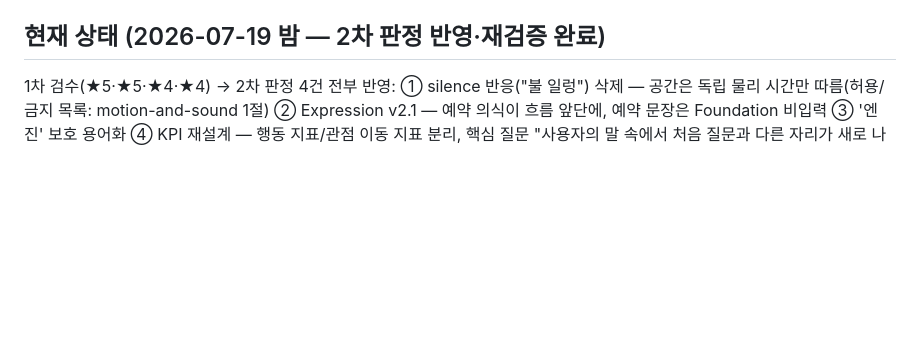
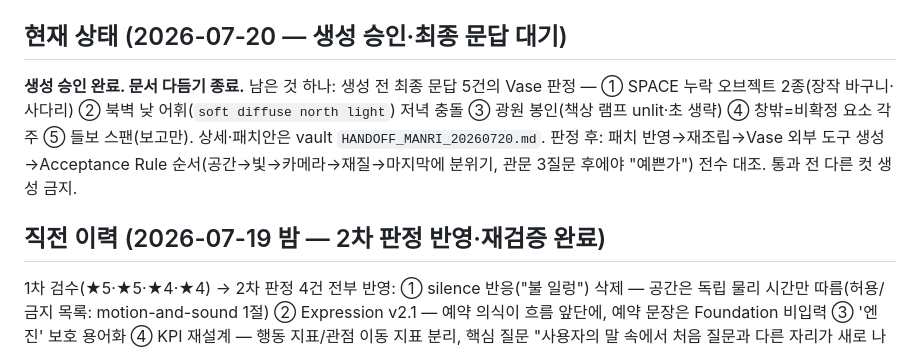
Before and after one commit to sapmanri/mimesis-perspective-engine, a Markdown page: CLAUDE.md, the part around the change. GitHub-like rendering; blank space fills up the shorter version.

Commit message:
docs: CLAUDE.md 현재 상태 — 생성 승인 완료, 최종 문답 5건 판정 대기 (인계: vault HANDOFF_MANRI_20260720)
Co-Authored-By: Claude Fable 5 <noreply@anthropic.com>

```diff
--- a/CLAUDE.md
+++ b/CLAUDE.md
@@ -43,7 +43,10 @@
 - GitHub Pages(문서 열람용)는 main/root Jekyll — 문서에 `{{` `{%` 넣지 말 것.
 - 명령 체인 `&&`만, 게이트는 `> log 2>&1; RC=$?`로 exit 직접 검사, 검증기는 음성 테스트 필수.
 
-## 현재 상태 (2026-07-19 밤 — 2차 판정 반영·재검증 완료)
+## 현재 상태 (2026-07-20 — 생성 승인·최종 문답 대기)
+**생성 승인 완료. 문서 다듬기 종료.** 남은 것 하나: 생성 전 최종 문답 5건의 Vase 판정 — ① SPACE 누락 오브젝트 2종(장작 바구니·사다리) ② 북벽 낮 어휘(`soft diffuse north light`) 저녁 충돌 ③ 광원 봉인(책상 램프 unlit·초 생략) ④ 창밖=비확정 요소 각주 ⑤ 들보 스팬(보고만). 상세·패치안은 vault `HANDOFF_MANRI_20260720.md`. 판정 후: 패치 반영→재조립→Vase 외부 도구 생성→Acceptance Rule 순서(공간→빛→카메라→재질→마지막에 분위기, 관문 3질문 후에야 "예쁜가") 전수 대조. 통과 전 다른 컷 생성 금지.
+
+## 직전 이력 (2026-07-19 밤 — 2차 판정 반영·재검증 완료)
 1차 검수(★5·★5·★4·★4) → 2차 판정 4건 전부 반영: ① silence 반응("불 일렁") 삭제 — 공간은 독립 물리 시간만 따름(허용/금지 목록: motion-and-sound 1절) ② Expression v2.1 — 예약 의식이 흐름 앞단에, 예약 문장은 Foundation 비입력 ③ '엔진' 보호 용어화 ④ KPI 재설계 — 행동 지표/관점 이동 지표 분리, 핵심 질문 "사용자의 말 속에서 처음 질문과 다른 자리가 새로 나타났는가", 자동 판정은 내부 검토용만(결제·등급·평가 연결 금지).
 **확정: Constitution(개정 규율 수정 조건 이행) · Manifesto v1.1 · Foundation Contract.** 재검증 2차·3차 모두 신규 모순 0건 (`docs/CONSTITUTION_VALIDATION_20260719.md`).
 **예약 순서 확정 (3차 봉합)**: 좌석 선택·입장 문장 발급 = 사전 예약 단계 / 입장 = 문 앞 확인("예약하고 오셨나요?")→예약된 자리로 안내. 둘러보기(세션 없음)와 예약 세션 분리. 비예약자에게 거짓말 금지 — 예약제 규칙을 그대로 말한다. Validation은 이제 문서↔문서 + **문서↔운영 규칙** 축을 포함.
```
